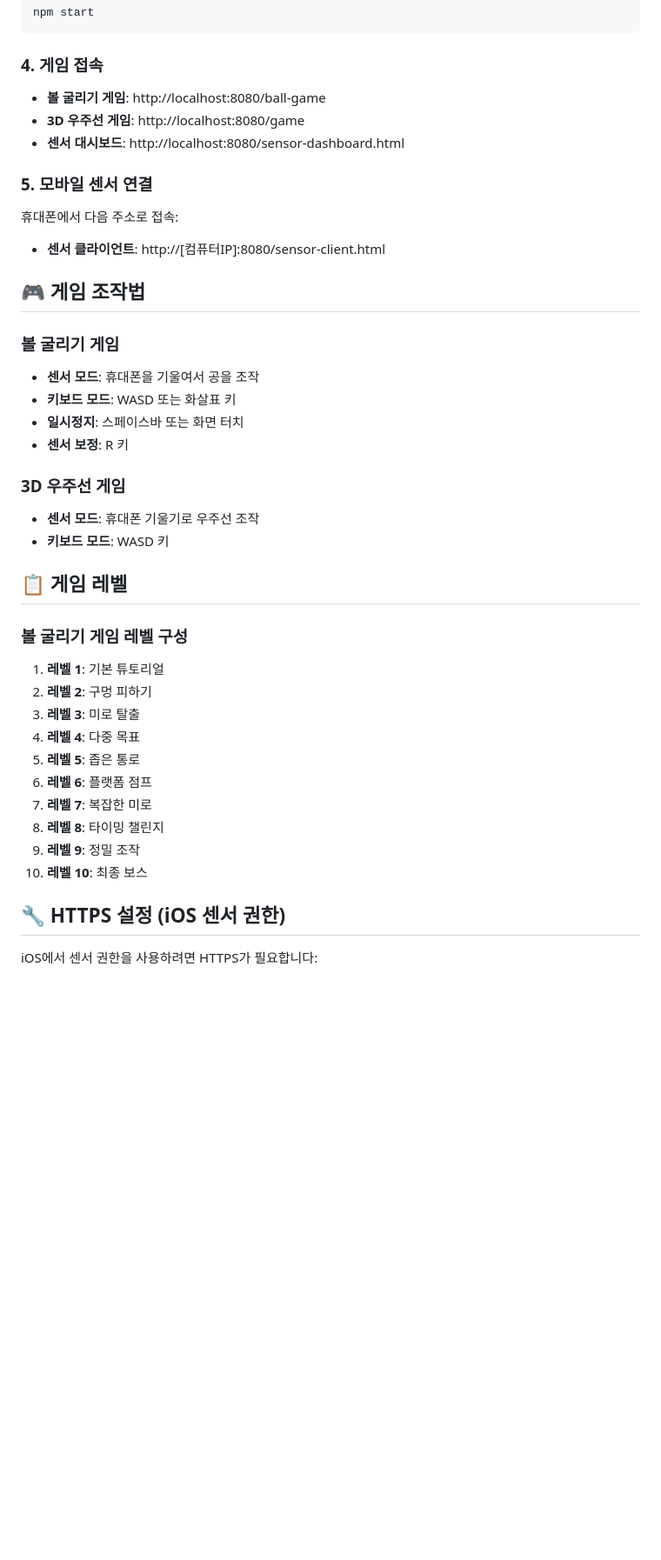
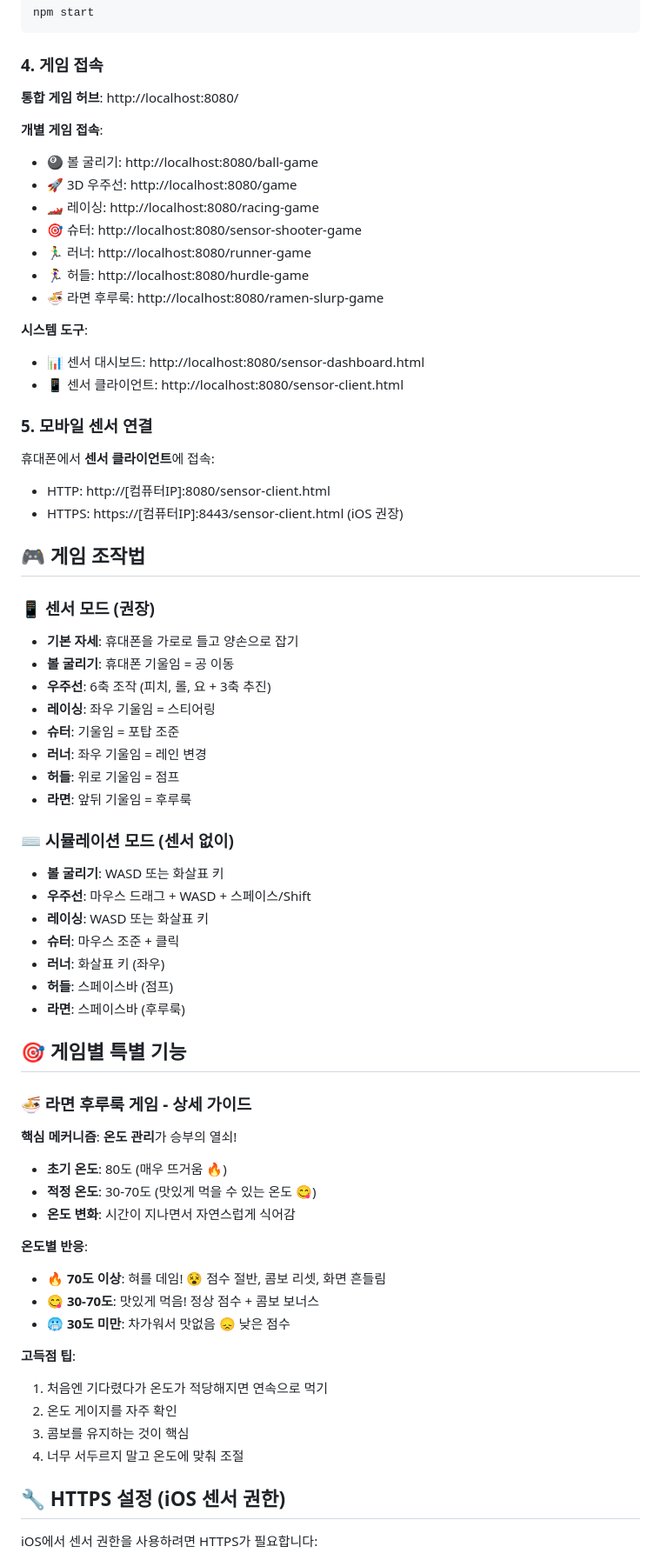
Before and after one commit to cmhblue1225/sensor_game, a Markdown page: README.md, the part around one of its changes. Shown at 87% size. GitHub-like rendering; blank space fills up the shorter version.

````diff
--- a/README.md
+++ b/README.md
@@ -56,39 +104,66 @@ npm start
 ```
 
 ### 4. 게임 접속
-- **볼 굴리기 게임**: http://localhost:8080/ball-game
-- **3D 우주선 게임**: http://localhost:8080/game
-- **센서 대시보드**: http://localhost:8080/sensor-dashboard.html
+**통합 게임 허브**: http://localhost:8080/
+
+**개별 게임 접속**:
+- 🎱 볼 굴리기: http://localhost:8080/ball-game
+- 🚀 3D 우주선: http://localhost:8080/game
+- 🏎️ 레이싱: http://localhost:8080/racing-game
+- 🎯 슈터: http://localhost:8080/sensor-shooter-game
+- 🏃‍♂️ 러너: http://localhost:8080/runner-game
+- 🏃‍♀️ 허들: http://localhost:8080/hurdle-game
+- 🍜 라면 후루룩: http://localhost:8080/ramen-slurp-game
+
+**시스템 도구**:
+- 📊 센서 대시보드: http://localhost:8080/sensor-dashboard.html
+- 📱 센서 클라이언트: http://localhost:8080/sensor-client.html
 
 ### 5. 모바일 센서 연결
-휴대폰에서 다음 주소로 접속:
-- **센서 클라이언트**: http://[컴퓨터IP]:8080/sensor-client.html
+휴대폰에서 **센서 클라이언트**에 접속:
+- HTTP: http://[컴퓨터IP]:8080/sensor-client.html
+- HTTPS: https://[컴퓨터IP]:8443/sensor-client.html (iOS 권장)
 
 ## 🎮 게임 조작법
 
-### 볼 굴리기 게임
-- **센서 모드**: 휴대폰을 기울여서 공을 조작
-- **키보드 모드**: WASD 또는 화살표 키
-- **일시정지**: 스페이스바 또는 화면 터치
-- **센서 보정**: R 키
+### 📱 센서 모드 (권장)
+- **기본 자세**: 휴대폰을 가로로 들고 양손으로 잡기
+- **볼 굴리기**: 휴대폰 기울임 = 공 이동
+- **우주선**: 6축 조작 (피치, 롤, 요 + 3축 추진)
+- **레이싱**: 좌우 기울임 = 스티어링
+- **슈터**: 기울임 = 포탑 조준
+- **러너**: 좌우 기울임 = 레인 변경
+- **허들**: 위로 기울임 = 점프
+- **라면**: 앞뒤 기울임 = 후루룩
 
-### 3D 우주선 게임
-- **센서 모드**: 휴대폰 기울기로 우주선 조작
-- **키보드 모드**: WASD 키
+### ⌨️ 시뮬레이션 모드 (센서 없이)
+- **볼 굴리기**: WASD 또는 화살표 키
+- **우주선**: 마우스 드래그 + WASD + 스페이스/Shift
+- **레이싱**: WASD 또는 화살표 키
+- **슈터**: 마우스 조준 + 클릭
+- **러너**: 화살표 키 (좌우)
+- **허들**: 스페이스바 (점프)
+- **라면**: 스페이스바 (후루룩)
 
-## 📋 게임 레벨
+## 🎯 게임별 특별 기능
 
-### 볼 굴리기 게임 레벨 구성
-1. **레벨 1**: 기본 튜토리얼
-2. **레벨 2**: 구멍 피하기
-3. **레벨 3**: 미로 탈출
-4. **레벨 4**: 다중 목표
-5. **레벨 5**: 좁은 통로
-6. **레벨 6**: 플랫폼 점프
-7. **레벨 7**: 복잡한 미로
-8. **레벨 8**: 타이밍 챌린지
-9. **레벨 9**: 정밀 조작
-10. **레벨 10**: 최종 보스
+### 🍜 라면 후루룩 게임 - 상세 가이드
+**핵심 메커니즘**: **온도 관리**가 승부의 열쇠!
+
+- **초기 온도**: 80도 (매우 뜨거움 🔥)
+- **적정 온도**: 30-70도 (맛있게 먹을 수 있는 온도 😋)
+- **온도 변화**: 시간이 지나면서 자연스럽게 식어감
+
+**온도별 반응**:
+- **🔥 70도 이상**: 혀를 데임! 😵 점수 절반, 콤보 리셋, 화면 흔들림
+- **😋 30-70도**: 맛있게 먹음! 정상 점수 + 콤보 보너스
+- **🥶 30도 미만**: 차가워서 맛없음 😞 낮은 점수
+
+**고득점 팁**:
+1. 처음엔 기다렸다가 온도가 적당해지면 연속으로 먹기
+2. 온도 게이지를 자주 확인
+3. 콤보를 유지하는 것이 핵심
+4. 너무 서두르지 말고 온도에 맞춰 조절
 
 ## 🔧 HTTPS 설정 (iOS 센서 권한)
 
````
Also changed, not shown: other parts of README.md (+126 -45 lines).
